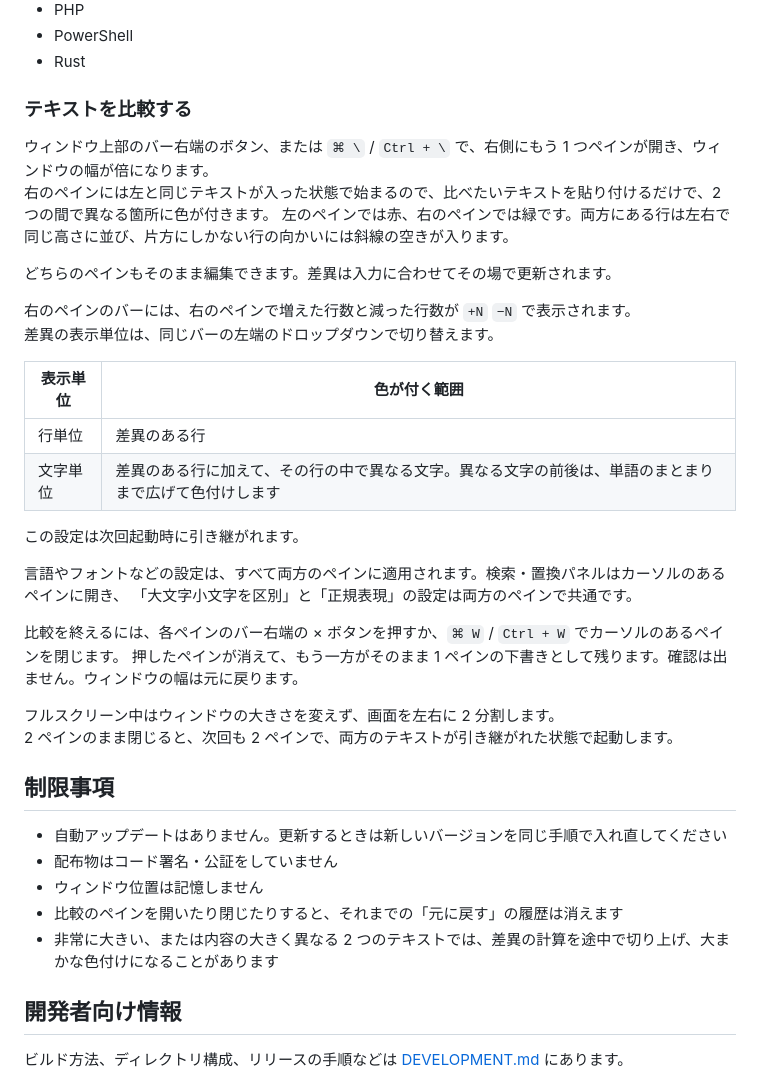
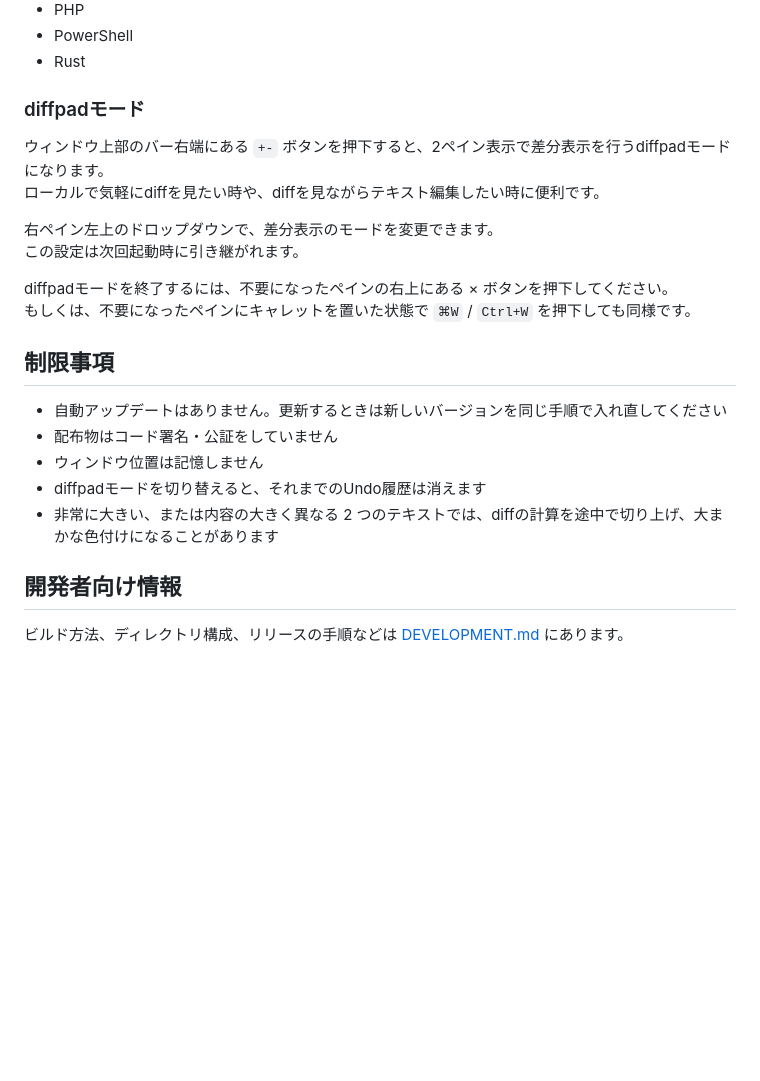
Before and after one commit to y-saeki/vibe-applications, a Markdown page: draftpad/README.md, the part around the change. Drawn GitHub-style; blank space fills up the shorter version.

Commit message:
brush up README for diffpad mode
Updated instructions for diffpad mode and clarified functionality.

```diff
--- a/draftpad/README.md
+++ b/draftpad/README.md
@@ -92,40 +92,24 @@
 - PowerShell
 - Rust
 
-### テキストを比較する
+### diffpadモード
 
-ウィンドウ上部のバー右端のボタン、または `⌘ \` / `Ctrl + \` で、右側にもう 1 つペインが開き、ウィンドウの幅が倍になります。
-右のペインには左と同じテキストが入った状態で始まるので、比べたいテキストを貼り付けるだけで、2 つの間で異なる箇所に色が付きます。
-左のペインでは赤、右のペインでは緑です。両方にある行は左右で同じ高さに並び、片方にしかない行の向かいには斜線の空きが入ります。
+ウィンドウ上部のバー右端にある `+-` ボタンを押下すると、2ペイン表示で差分表示を行うdiffpadモードになります。
+ローカルで気軽にdiffを見たい時や、diffを見ながらテキスト編集したい時に便利です。
 
-どちらのペインもそのまま編集できます。差異は入力に合わせてその場で更新されます。
-
-右のペインのバーには、右のペインで増えた行数と減った行数が `+N` `−N` で表示されます。
-差異の表示単位は、同じバーの左端のドロップダウンで切り替えます。
-
-| 表示単位 | 色が付く範囲 |
-|---|---|
-| 行単位 | 差異のある行 |
-| 文字単位 | 差異のある行に加えて、その行の中で異なる文字。異なる文字の前後は、単語のまとまりまで広げて色付けします |
-
+右ペイン左上のドロップダウンで、差分表示のモードを変更できます。
 この設定は次回起動時に引き継がれます。
 
-言語やフォントなどの設定は、すべて両方のペインに適用されます。検索・置換パネルはカーソルのあるペインに開き、
-「大文字小文字を区別」と「正規表現」の設定は両方のペインで共通です。
-
-比較を終えるには、各ペインのバー右端の × ボタンを押すか、`⌘ W` / `Ctrl + W` でカーソルのあるペインを閉じます。
-押したペインが消えて、もう一方がそのまま 1 ペインの下書きとして残ります。確認は出ません。ウィンドウの幅は元に戻ります。
-
-フルスクリーン中はウィンドウの大きさを変えず、画面を左右に 2 分割します。
-2 ペインのまま閉じると、次回も 2 ペインで、両方のテキストが引き継がれた状態で起動します。
+diffpadモードを終了するには、不要になったペインの右上にある × ボタンを押下してください。
+もしくは、不要になったペインにキャレットを置いた状態で `⌘W` / `Ctrl+W` を押下しても同様です。
 
 ## 制限事項
 
 - 自動アップデートはありません。更新するときは新しいバージョンを同じ手順で入れ直してください
 - 配布物はコード署名・公証をしていません
 - ウィンドウ位置は記憶しません
-- 比較のペインを開いたり閉じたりすると、それまでの「元に戻す」の履歴は消えます
-- 非常に大きい、または内容の大きく異なる 2 つのテキストでは、差異の計算を途中で切り上げ、大まかな色付けになることがあります
+- diffpadモードを切り替えると、それまでのUndo履歴は消えます
+- 非常に大きい、または内容の大きく異なる 2 つのテキストでは、diffの計算を途中で切り上げ、大まかな色付けになることがあります
 
 ## 開発者向け情報
 
```
